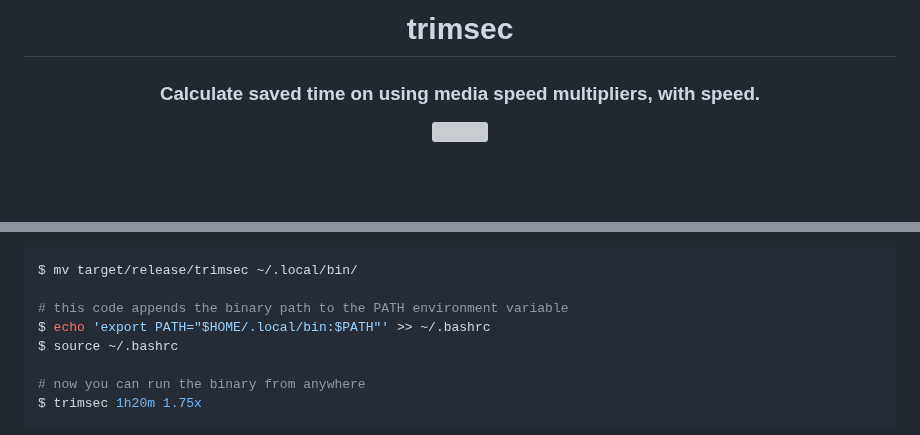
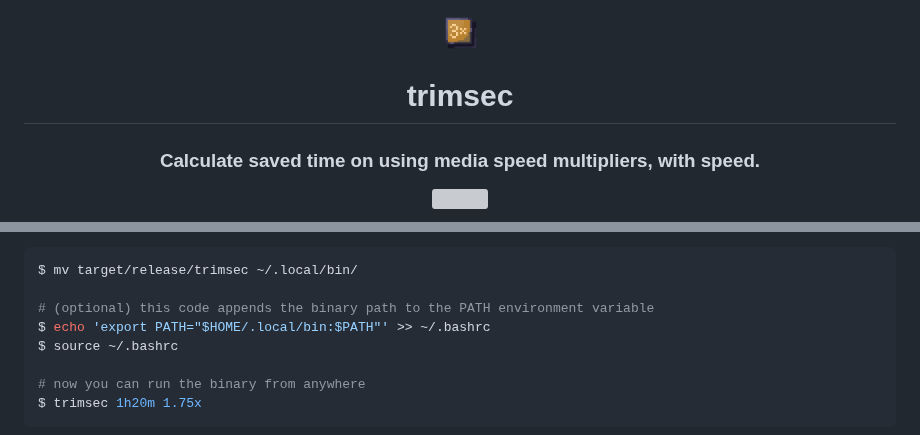
Before and after one commit to hitblast/trimsec, a Markdown page: README.md, 2 parts joined by grey strips. Rendered like a GitHub page; pictures changed too: assets/sprite.png (added); blank space fills up the shorter version; grey boxes are pictures that could not be loaded.

Commit message:
updated image

````diff
--- a/README.md
+++ b/README.md
@@ -1,4 +1,6 @@
 <div align="center">
+
+<img src="assets/sprite.png" width="40px">
 
 # trimsec
 ### Calculate saved time on using media speed multipliers, with speed.
@@ -74,7 +76,7 @@ directory on macOS:
 ```bash
 $ mv target/release/trimsec ~/.local/bin/
 
-# this code appends the binary path to the PATH environment variable
+# (optional) this code appends the binary path to the PATH environment variable
 $ echo 'export PATH="$HOME/.local/bin:$PATH"' >> ~/.bashrc
 $ source ~/.bashrc
 
````
